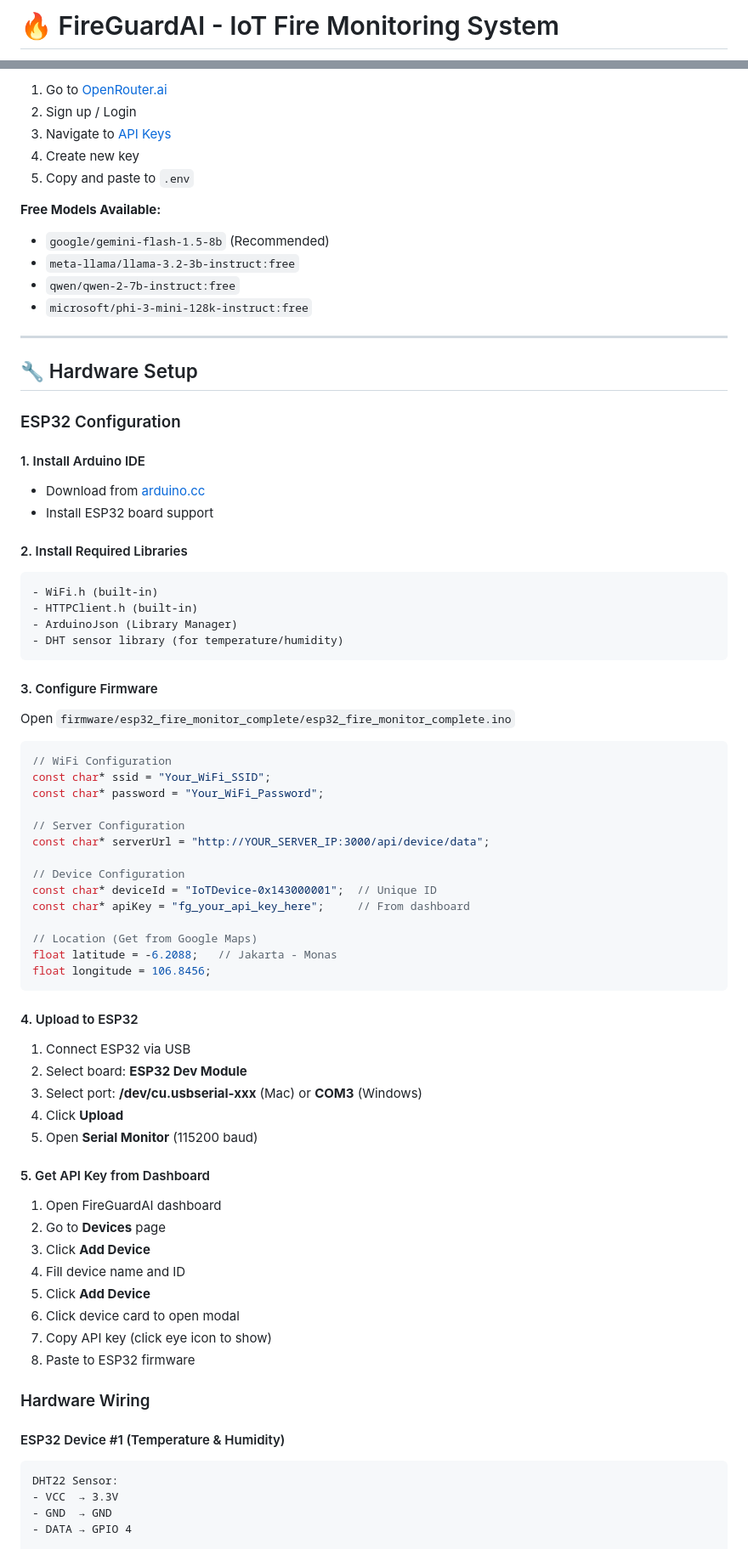
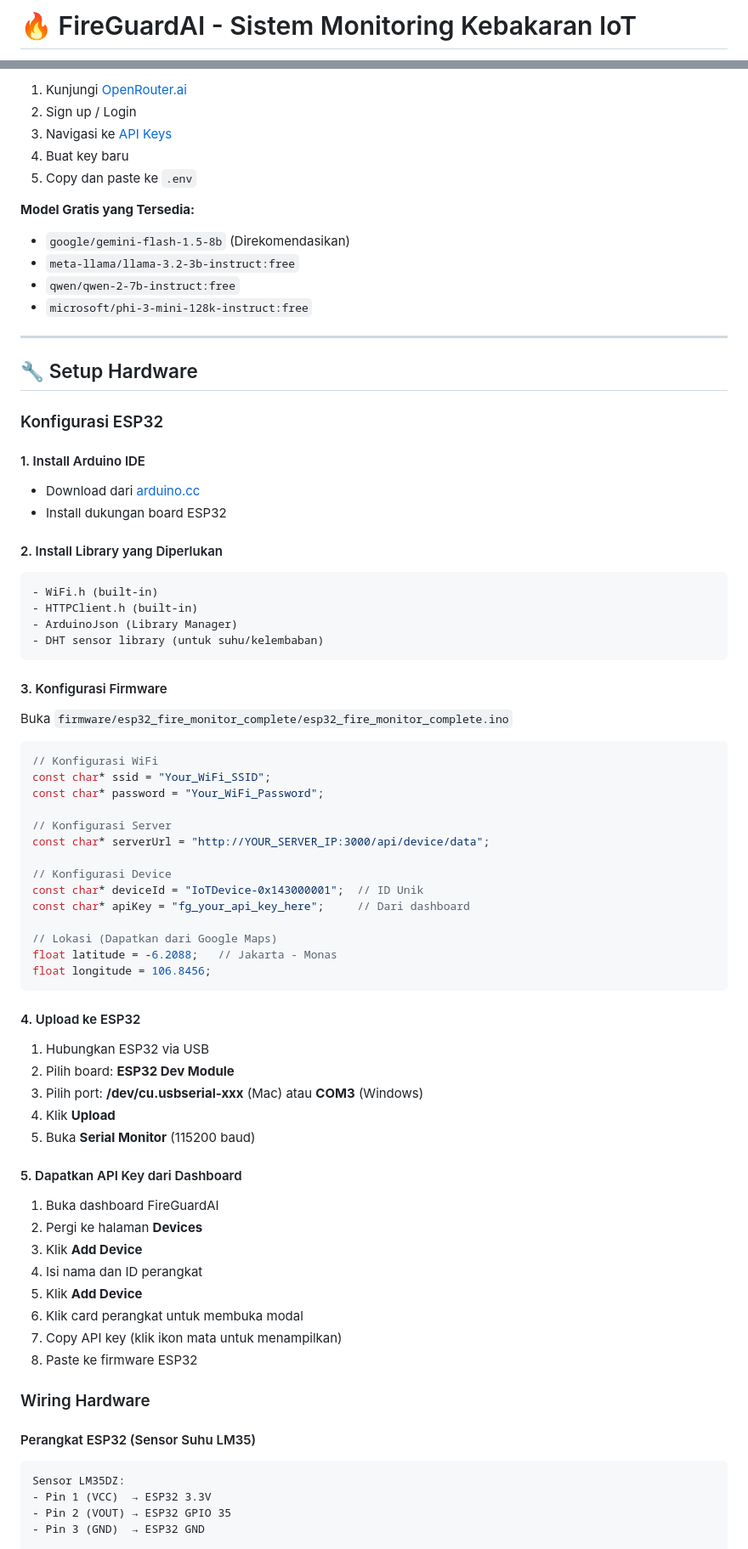
Before and after one commit to bucucore-dev/fireguard-ai, a Markdown page: README.md, 2 parts joined by grey strips. Shown at 85% size. GitHub-like rendering.

````diff
--- a/README.md
+++ b/README.md
@@ -1,4 +1,4 @@
-# 🔥 FireGuardAI - IoT Fire Monitoring System
+# 🔥 FireGuardAI - Sistem Monitoring Kebakaran IoT
 
 <div align="center">
 
@@ -201,78 +205,78 @@ OPENROUTER_MODEL="google/gemini-flash-1.5-8b"
 
-1. Go to [OpenRouter.ai](https://openrouter.ai/)
+1. Kunjungi [OpenRouter.ai](https://openrouter.ai/)
 2. Sign up / Login
-3. Navigate to [API Keys](https://openrouter.ai/keys)
-4. Create new key
-5. Copy and paste to `.env`
+3. Navigasi ke [API Keys](https://openrouter.ai/keys)
+4. Buat key baru
+5. Copy dan paste ke `.env`
 
-**Free Models Available:**
-- `google/gemini-flash-1.5-8b` (Recommended)
+**Model Gratis yang Tersedia:**
+- `google/gemini-flash-1.5-8b` (Direkomendasikan)
 - `meta-llama/llama-3.2-3b-instruct:free`
 - `qwen/qwen-2-7b-instruct:free`
 - `microsoft/phi-3-mini-128k-instruct:free`
 
 ---
 
-## 🔧 Hardware Setup
+## 🔧 Setup Hardware
 
-### ESP32 Configuration
+### Konfigurasi ESP32
 
 #### 1. Install Arduino IDE
-- Download from [arduino.cc](https://www.arduino.cc/en/software)
-- Install ESP32 board support
+- Download dari [arduino.cc](https://www.arduino.cc/en/software)
+- Install dukungan board ESP32
 
-#### 2. Install Required Libraries
+#### 2. Install Library yang Diperlukan
 ```
 - WiFi.h (built-in)
 - HTTPClient.h (built-in)
 - ArduinoJson (Library Manager)
-- DHT sensor library (for temperature/humidity)
+- DHT sensor library (untuk suhu/kelembaban)
 ```
 
-#### 3. Configure Firmware
+#### 3. Konfigurasi Firmware
 
-Open `firmware/esp32_fire_monitor_complete/esp32_fire_monitor_complete.ino`
+Buka `firmware/esp32_fire_monitor_complete/esp32_fire_monitor_complete.ino`
 
 ```cpp
-// WiFi Configuration
+// Konfigurasi WiFi
 const char* ssid = "Your_WiFi_SSID";
 const char* password = "Your_WiFi_Password";
 
-// Server Configuration
+// Konfigurasi Server
 const char* serverUrl = "http://YOUR_SERVER_IP:3000/api/device/data";
 
-// Device Configuration
-const char* deviceId = "IoTDevice-0x143000001";  // Unique ID
-const char* apiKey = "fg_your_api_key_here";     // From dashboard
+// Konfigurasi Device
+const char* deviceId = "IoTDevice-0x143000001";  // ID Unik
+const char* apiKey = "fg_your_api_key_here";     // Dari dashboard
 
-// Location (Get from Google Maps)
+// Lokasi (Dapatkan dari Google Maps)
 float latitude = -6.2088;   // Jakarta - Monas
 float longitude = 106.8456;
 ```
 
-#### 4. Upload to ESP32
-1. Connect ESP32 via USB
-2. Select board: **ESP32 Dev Module**
-3. Select port: **/dev/cu.usbserial-xxx** (Mac) or **COM3** (Windows)
-4. Click **Upload**
-5. Open **Serial Monitor** (115200 baud)
+#### 4. Upload ke ESP32
+1. Hubungkan ESP32 via USB
+2. Pilih board: **ESP32 Dev Module**
+3. Pilih port: **/dev/cu.usbserial-xxx** (Mac) atau **COM3** (Windows)
+4. Klik **Upload**
+5. Buka **Serial Monitor** (115200 baud)
 
-#### 5. Get API Key from Dashboard
-1. Open FireGuardAI dashboard
-2. Go to **Devices** page
-3. Click **Add Device**
-4. Fill device name and ID
-5. Click **Add Device**
-6. Click device card to open modal
-7. Copy API key (click eye icon to show)
-8. Paste to ESP32 firmware
+#### 5. Dapatkan API Key dari Dashboard
+1. Buka dashboard FireGuardAI
+2. Pergi ke halaman **Devices**
+3. Klik **Add Device**
+4. Isi nama dan ID perangkat
+5. Klik **Add Device**
+6. Klik card perangkat untuk membuka modal
+7. Copy API key (klik ikon mata untuk menampilkan)
+8. Paste ke firmware ESP32
 
-### Hardware Wiring
+### Wiring Hardware
 
-#### ESP32 Device #1 (Temperature & Humidity)
+#### Perangkat ESP32 (Sensor Suhu LM35)
 ```
-DHT22 Sensor:
-- VCC  → 3.3V
-- GND  → GND
-- DATA → GPIO 4
+Sensor LM35DZ:
+- Pin 1 (VCC)  → ESP32 3.3V
+- Pin 2 (VOUT) → ESP32 GPIO 35
+- Pin 3 (GND)  → ESP32 GND
 
````
Also changed, not shown: other parts of README.md (+307 -266 lines).
